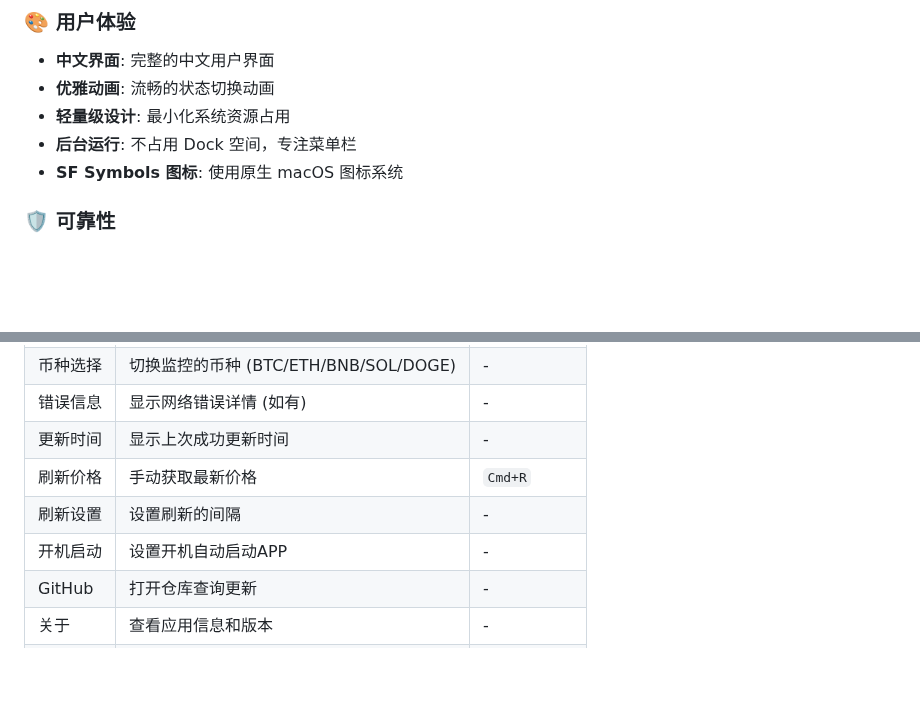
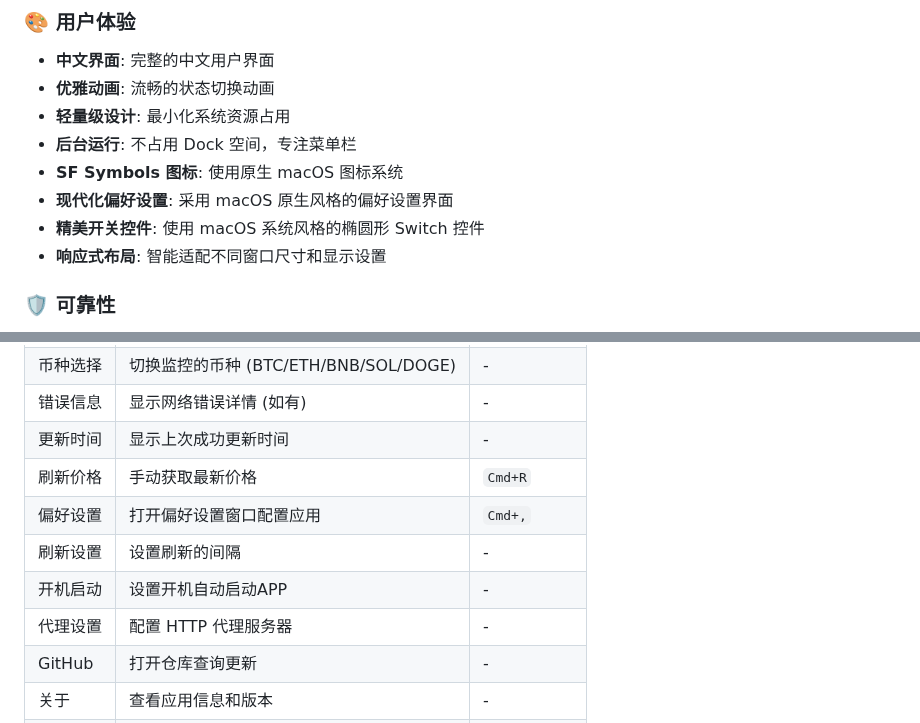
Before and after one commit to jiayouzl/Bitcoin-Monitoring, a Markdown page: README.md, 2 parts joined by grey strips. Rendered like a GitHub page; blank space fills up the shorter version.

```diff
--- a/README.md
+++ b/README.md
@@ -39,6 +42,9 @@
 - **轻量级设计**: 最小化系统资源占用
 - **后台运行**: 不占用 Dock 空间，专注菜单栏
 - **SF Symbols 图标**: 使用原生 macOS 图标系统
+- **现代化偏好设置**: 采用 macOS 原生风格的偏好设置界面
+- **精美开关控件**: 使用 macOS 系统风格的椭圆形 Switch 控件
+- **响应式布局**: 智能适配不同窗口尺寸和显示设置
 
 ### 🛡️ 可靠性
 - **网络容错**: 完善的网络异常处理机制
@@ -128,8 +134,10 @@ xcodebuild -project "Bitcoin Monitoring.xcodeproj" -scheme "Bitcoin Monitoring"
 | 错误信息 | 显示网络错误详情 (如有) | - |
 | 更新时间 | 显示上次成功更新时间 | - |
 | 刷新价格 | 手动获取最新价格 | `Cmd+R` |
+| 偏好设置 | 打开偏好设置窗口配置应用 | `Cmd+,` |
 | 刷新设置 | 设置刷新的间隔 | - |
 | 开机启动 | 设置开机自动启动APP | - |
+| 代理设置 | 配置 HTTP 代理服务器 | - |
 | GitHub | 打开仓库查询更新 | - |
 | 关于 | 查看应用信息和版本 | - |
 | 退出 | 完全退出应用 | `Cmd+Q` |
```
Also changed, not shown: other parts of README.md (+48 -2 lines), assets/iShot_2025-10-31_07.04.02@378×431.png (deleted), assets/iShot_2025-10-31_20.10.16@600×625.png (added), 3 other files.
